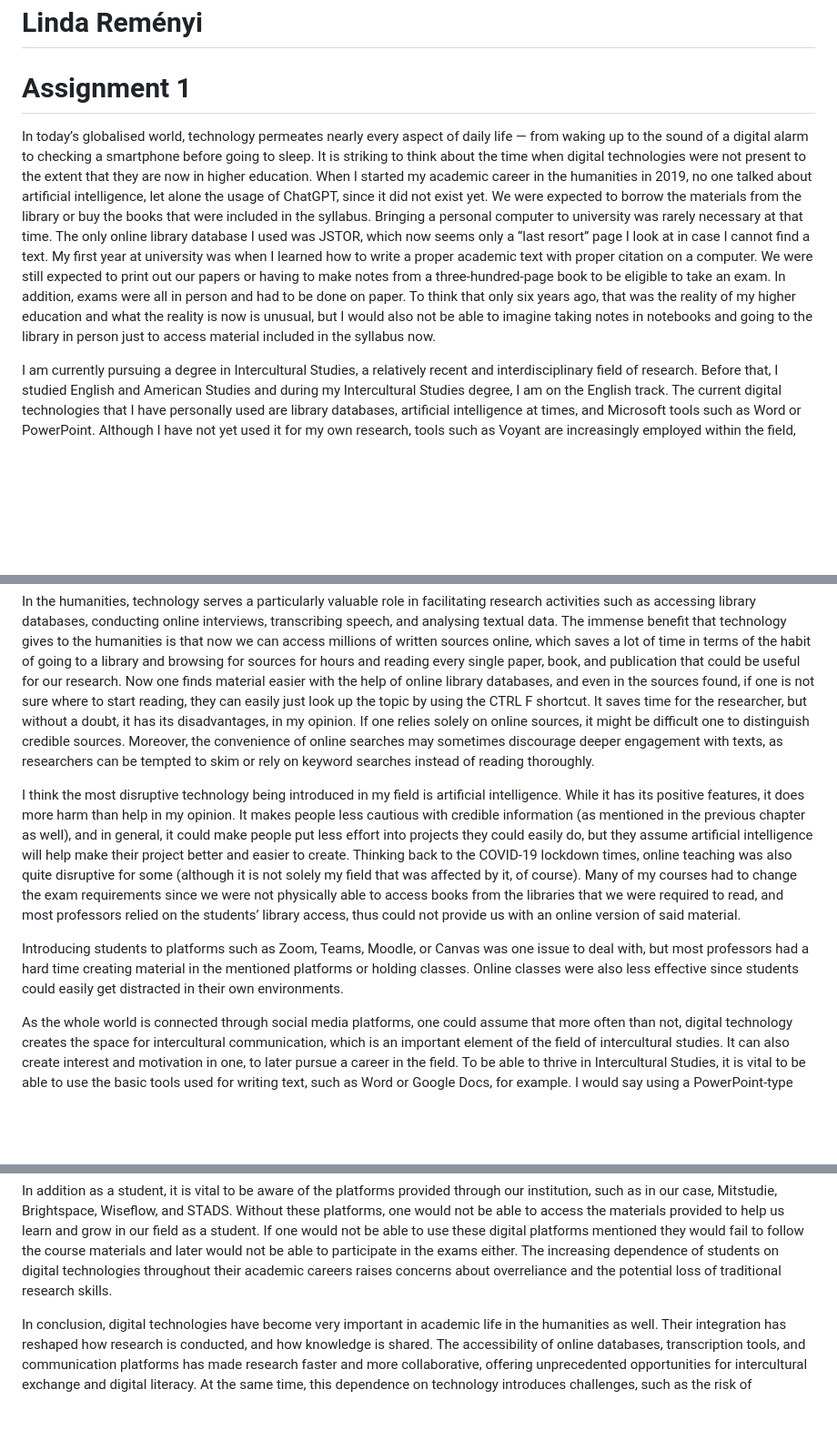
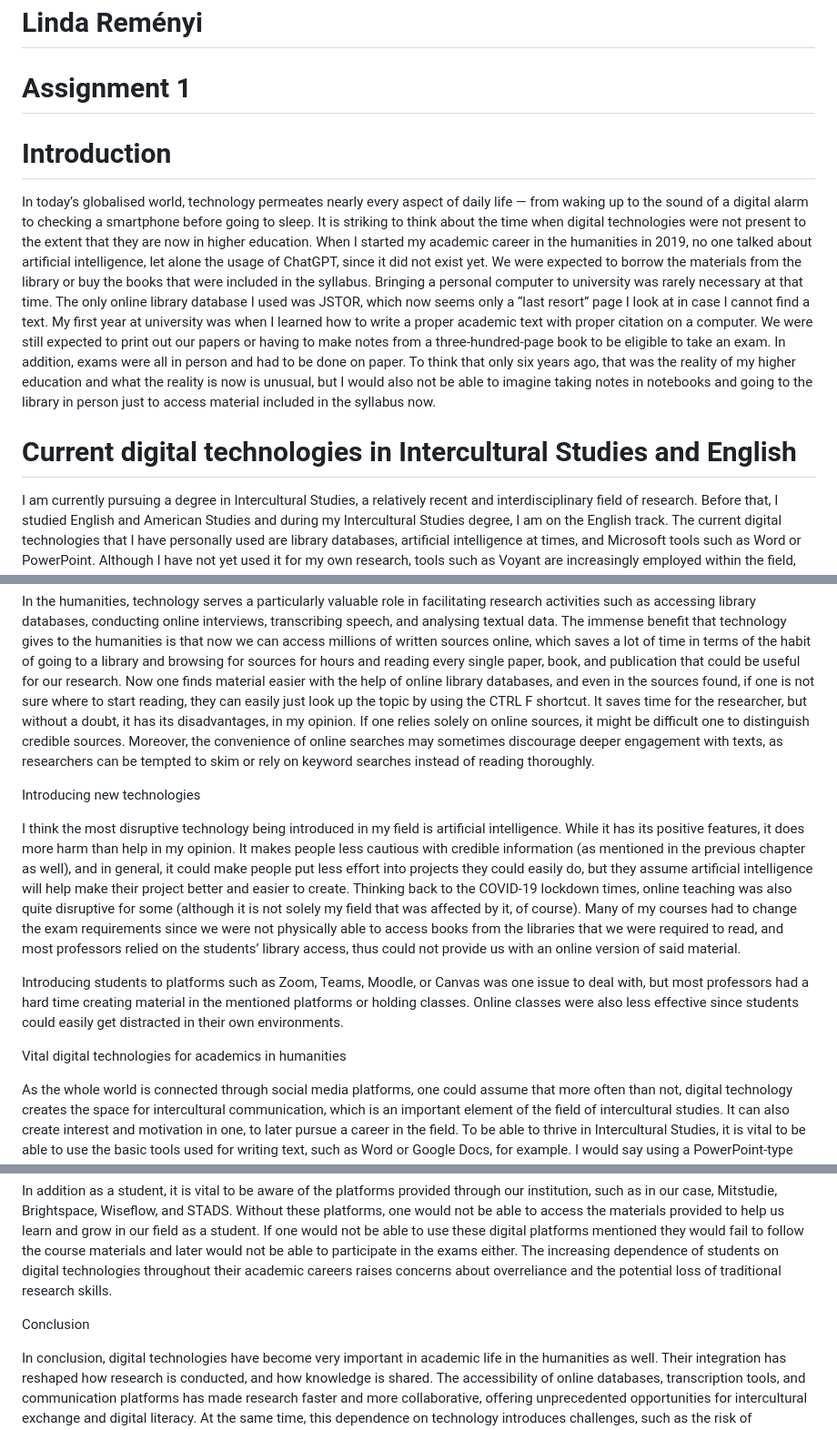
Before and after one commit to relindus/assignment1_digital_technologies, a Markdown page: assignment1.md, 3 parts joined by grey strips. Shown: that part at 91% size. Drawn GitHub-style; blank space fills up the shorter version.

Commit message:
assigment 1
update

```diff
--- a/assignment1.md
+++ b/assignment1.md
@@ -1,6 +1,11 @@
 # Linda Reményi
 # Assignment 1
+
+# Introduction
+
 In today’s globalised world, technology permeates nearly every aspect of daily life — from waking up to the sound of a digital alarm to checking a smartphone before going to sleep. It is striking to think about the time when digital technologies were not present to the extent that they are now in higher education. When I started my academic career in the humanities in 2019, no one talked about artificial intelligence, let alone the usage of ChatGPT, since it did not exist yet. We were expected to borrow the materials from the library or buy the books that were included in the syllabus. Bringing a personal computer to university was rarely necessary at that time. The only online library database I used was JSTOR, which now seems only a “last resort” page I look at in case I cannot find a text. My first year at university was when I learned how to write a proper academic text with proper citation on a computer. We were still expected to print out our papers or having to make notes from a three-hundred-page book to be eligible to take an exam. In addition, exams were all in person and had to be done on paper. To think that only six years ago, that was the reality of my higher education and what the reality is now is unusual, but I would also not be able to imagine taking notes in notebooks and going to the library in person just to access material included in the syllabus now.
+
+# Current digital technologies in Intercultural Studies and English
 
 I am currently pursuing a degree in Intercultural Studies, a relatively recent and interdisciplinary field of research. Before that, I studied English and American Studies and during my Intercultural Studies degree, I am on the English track. The current digital technologies that I have personally used are library databases, artificial intelligence at times, and Microsoft tools such as Word or PowerPoint. Although I have not yet used it for my own research, tools such as Voyant are increasingly employed within the field, particularly in linguistic and textual analysis, especially in language studies.
 
@@ -10,14 +15,20 @@ This semester, we have a class called Intercultural Projects in a Transnational
 
 In the humanities, technology serves a particularly valuable role in facilitating research activities such as accessing library databases, conducting online interviews, transcribing speech, and analysing textual data. The immense benefit that technology gives to the humanities is that now we can access millions of written sources online, which saves a lot of time in terms of the habit of going to a library and browsing for sources for hours and reading every single paper, book, and publication that could be useful for our research. Now one finds material easier with the help of online library databases, and even in the sources found, if one is not sure where to start reading, they can easily just look up the topic by using the CTRL F shortcut. It saves time for the researcher, but without a doubt, it has its disadvantages, in my opinion. If one relies solely on online sources, it might be difficult one to distinguish credible sources. Moreover, the convenience of online searches may sometimes discourage deeper engagement with texts, as researchers can be tempted to skim or rely on keyword searches instead of reading thoroughly.
 
+Introducing new technologies
+
 I think the most disruptive technology being introduced in my field is artificial intelligence. While it has its positive features, it does more harm than help in my opinion.  It makes people less cautious with credible information (as mentioned in the previous chapter as well), and in general, it could make people put less effort into projects they could easily do, but they assume artificial intelligence will help make their project better and easier to create.
 Thinking back to the COVID-19 lockdown times, online teaching was also quite disruptive for some (although it is not solely my field that was affected by it, of course). Many of my courses had to change the exam requirements since we were not physically able to access books from the libraries that we were required to read, and most professors relied on the students’ library access, thus could not provide us with an online version of said material.
 
 Introducing students to platforms such as Zoom, Teams, Moodle, or Canvas was one issue to deal with, but most professors had a hard time creating material in the mentioned platforms or holding classes. Online classes were also less effective since students could easily get distracted in their own environments.
 
+Vital digital technologies for academics in humanities
+
 As the whole world is connected through social media platforms, one could assume that more often than not, digital technology creates the space for intercultural communication, which is an important element of the field of intercultural studies. It can also create interest and motivation in one, to later pursue a career in the field. To be able to thrive in Intercultural Studies, it is vital to be able to use the basic tools used for writing text, such as Word or Google Docs, for example. I would say using a PowerPoint-type platform is also useful, since presenting and pitching ideas is part of our academic journeys. To be able to conduct truly intercultural research in the field, it is definitely useful to be able to virtually be connected to the world, since the research data can be as thorough as the researcher wants it to be.  On the other hand, since the field is dealing with the humanities more specifically, cross-cultural experiences, I would say technically one could be successful in the field without digital technologies as well.
 
 In addition as a student, it is vital to be aware of the platforms provided through our institution, such as in our case, Mitstudie, Brightspace, Wiseflow, and STADS. Without these platforms, one would not be able to access the materials provided to help us learn and grow in our field as a student. If one would not be able to use these digital platforms mentioned they would fail to follow the course materials and later would not be able to participate in the exams either. The increasing dependence of students on digital technologies throughout their academic careers raises concerns about overreliance and the potential loss of traditional research skills.
+
+Conclusion
 
 In conclusion, digital technologies have become very important in academic life in the humanities as well. Their integration has reshaped how research is conducted, and how knowledge is shared. The accessibility of online databases, transcription tools, and communication platforms has made research faster and more collaborative, offering unprecedented opportunities for intercultural exchange and digital literacy. At the same time, this dependence on technology introduces challenges, such as the risk of superficial engagement with sources, unequal access to digital tools, and an overreliance on artificial intelligence. Therefore, while digitalisation has brought immense efficiency and inclusivity to the humanities, it is essential for scholars to maintain a critical approach — one that balances technological convenience with the reflective, analytical depth that defines the field. Ultimately, technology should be seen not as a replacement for traditional academic practices but as a complementary tool that, when used thoughtfully, can enhance and expand the possibilities of humanistic inquiry.
 
```
